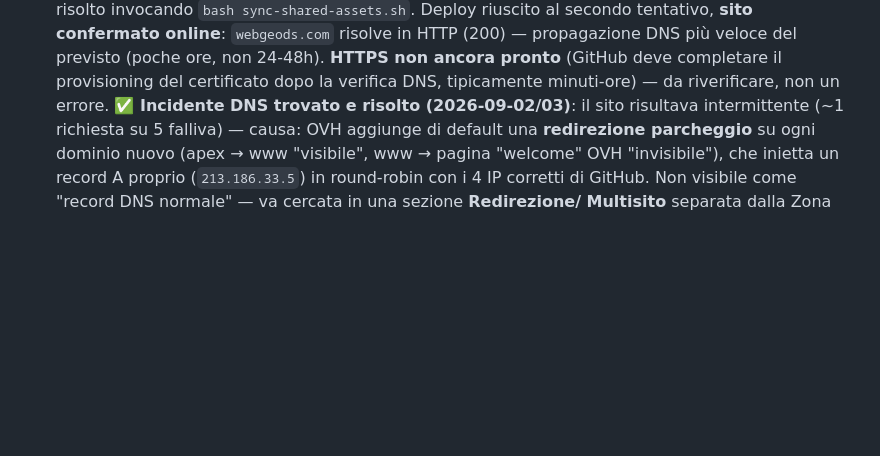
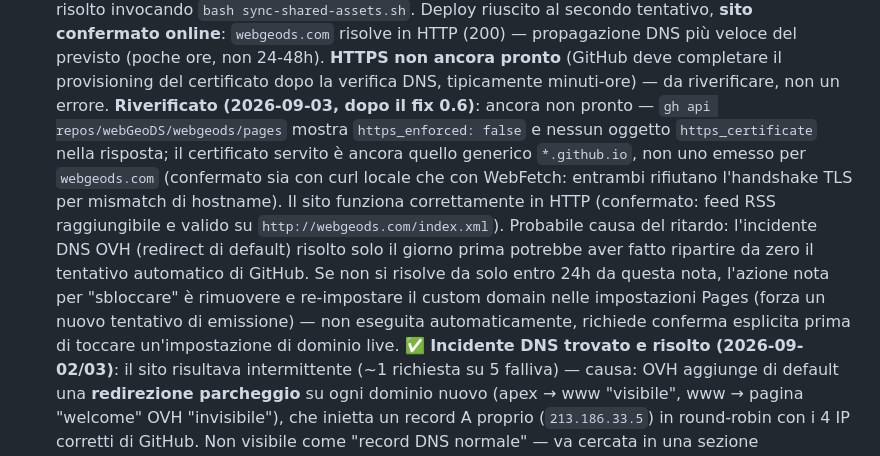
Before and after one commit to webGeoDS/webgeods, a Markdown page: roadmap-acquisizione.md, the part around the change. Drawn GitHub-style; blank space fills up the shorter version.

Commit message:
Note HTTPS custom-domain cert still not provisioned (re-checked)
Confirmed via gh api and WebFetch: GitHub is still serving the
generic *.github.io cert for webgeods.com, not one issued for the
custom domain. Site itself is fine over HTTP (RSS feed verified
reachable and valid). Likely still catching up after the OVH
redirect DNS incident reset provisioning. Documented the known fix
(remove/re-add custom domain) without applying it — needs explicit
confirmation before touching live domain settings.

Co-Authored-By: Claude Sonnet 5 <noreply@anthropic.com>

```diff
--- a/roadmap-acquisizione.md
+++ b/roadmap-acquisizione.md
@@ -179,6 +179,22 @@ propagare/indicizzare — corrono in parallelo al resto, non bloccano.
   **HTTPS non ancora pronto** (GitHub deve completare il provisioning
   del certificato dopo la verifica DNS, tipicamente minuti-ore) — da
   riverificare, non un errore.
+  **Riverificato (2026-09-03, dopo il fix 0.6)**: ancora non pronto —
+  `gh api repos/webGeoDS/webgeods/pages` mostra `https_enforced:
+  false` e nessun oggetto `https_certificate` nella risposta; il
+  certificato servito è ancora quello generico `*.github.io`, non uno
+  emesso per `webgeods.com` (confermato sia con curl locale che con
+  WebFetch: entrambi rifiutano l'handshake TLS per mismatch di
+  hostname). Il sito funziona correttamente in HTTP (confermato: feed
+  RSS raggiungibile e valido su `http://webgeods.com/index.xml`).
+  Probabile causa del ritardo: l'incidente DNS OVH (redirect di
+  default) risolto solo il giorno prima potrebbe aver fatto ripartire
+  da zero il tentativo automatico di GitHub. Se non si risolve da
+  solo entro 24h da questa nota, l'azione nota per "sbloccare" è
+  rimuovere e re-impostare il custom domain nelle impostazioni Pages
+  (forza un nuovo tentativo di emissione) — non eseguita
+  automaticamente, richiede conferma esplicita prima di toccare
+  un'impostazione di dominio live.
   **✅ Incidente DNS trovato e risolto (2026-09-02/03)**: il sito
   risultava intermittente (~1 richiesta su 5 falliva) — causa: OVH
   aggiunge di default una **redirezione parcheggio** su ogni dominio
```
